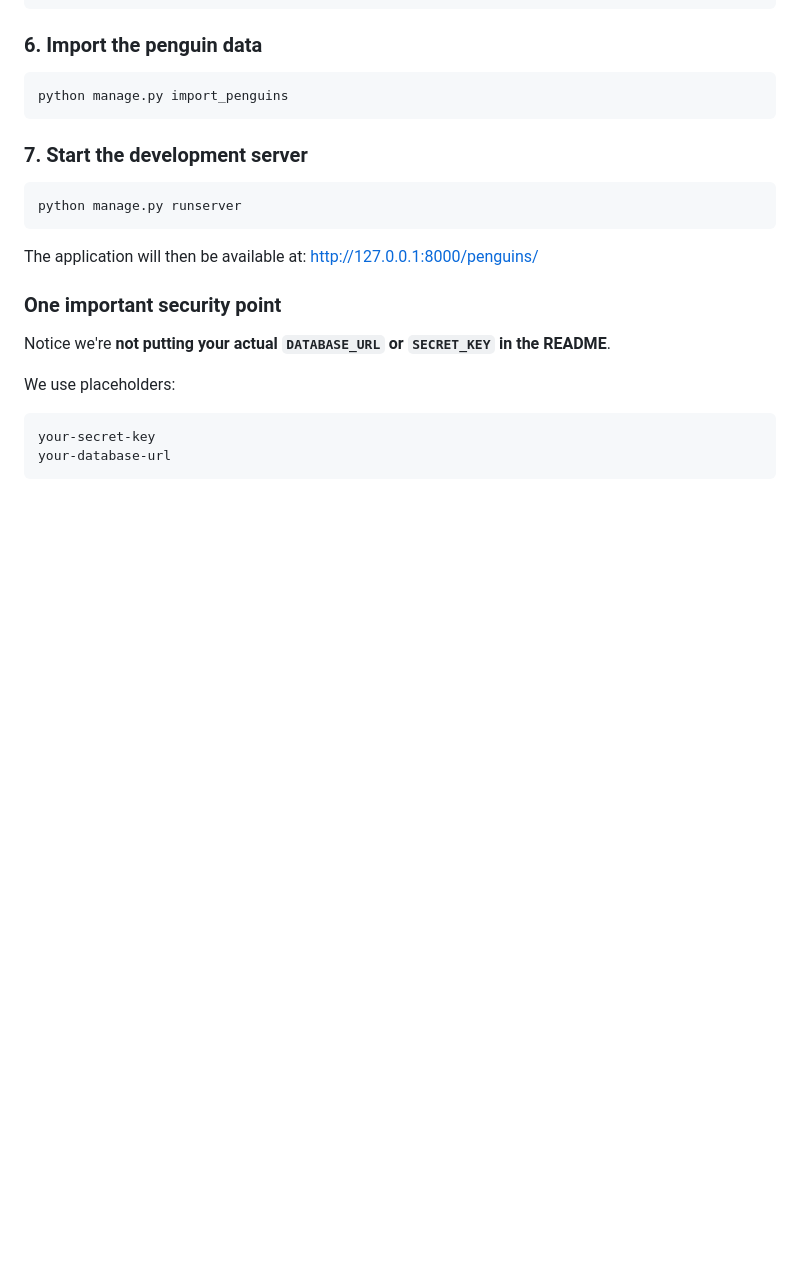
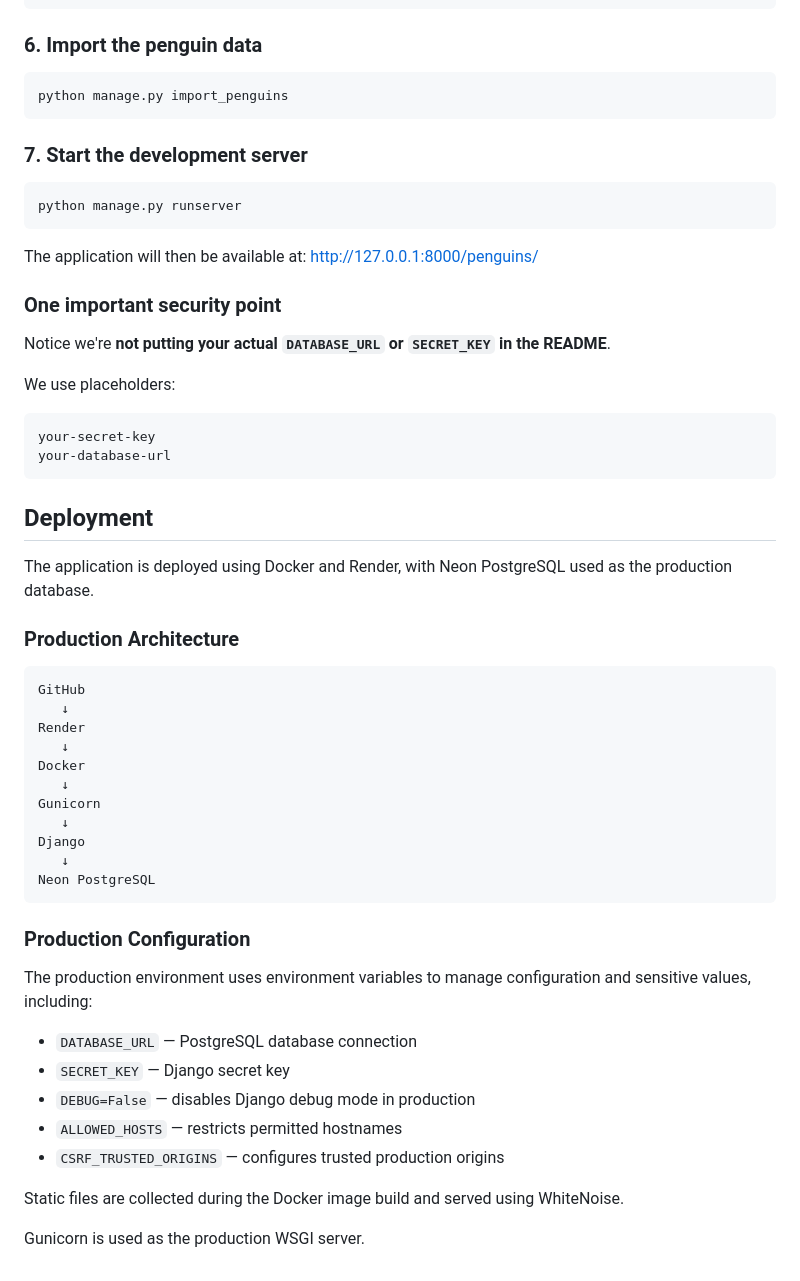
Before and after one commit to pheko49/penguin_explorer, a Markdown page: README.md, the part around the change. Drawn GitHub-style; blank space fills up the shorter version.

Commit message:
Document production configuration

````diff
--- a/README.md
+++ b/README.md
@@ -243,3 +243,37 @@ We use placeholders:
 your-secret-key
 your-database-url
 ```
+
+## Deployment
+
+The application is deployed using Docker and Render, with Neon PostgreSQL used as the production database.
+
+### Production Architecture
+
+```text
+GitHub
+   ↓
+Render
+   ↓
+Docker
+   ↓
+Gunicorn
+   ↓
+Django
+   ↓
+Neon PostgreSQL
+```
+
+### Production Configuration
+
+The production environment uses environment variables to manage configuration and sensitive values, including:
+
+- `DATABASE_URL` — PostgreSQL database connection
+- `SECRET_KEY` — Django secret key
+- `DEBUG=False` — disables Django debug mode in production
+- `ALLOWED_HOSTS` — restricts permitted hostnames
+- `CSRF_TRUSTED_ORIGINS` — configures trusted production origins
+
+Static files are collected during the Docker image build and served using WhiteNoise.
+
+Gunicorn is used as the production WSGI server.
````
